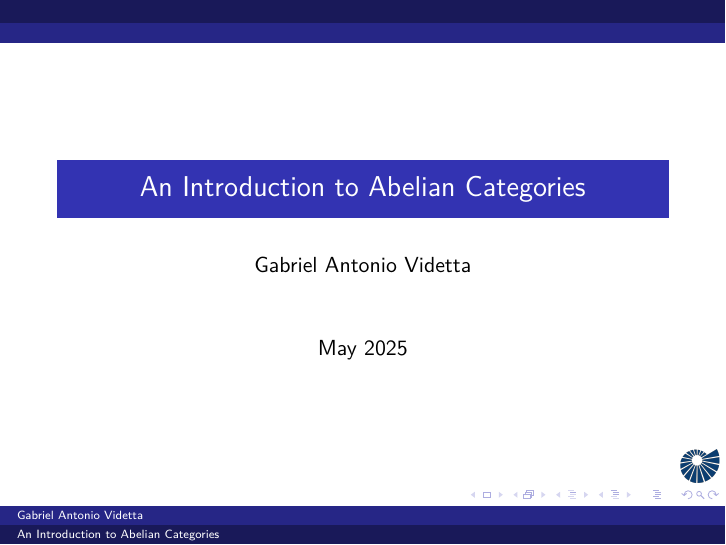
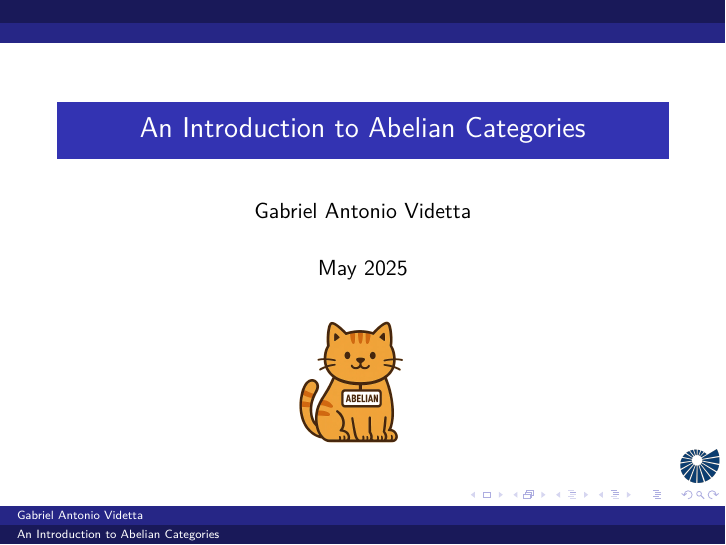
Before and after one commit to hearot/abelian-categories, LaTeX slides (main.tex): page 1 of 30. Compiled offline with pdfLaTeX.

Commit message:
feat: add an abelian cat :3

```diff
--- a/main.tex
+++ b/main.tex
@@ -17,9 +17,16 @@
 \newcommand{\ob}{\cat{ob}}
 
 \title{An Introduction to Abelian Categories}
-\author{Gabriel Antonio Videtta}
+
+% Reduce vertical space between author and date
+\author{Gabriel Antonio Videtta\texorpdfstring{\vspace*{-13pt}}{}}
+
 \date{May 2025}
 \logo{\includegraphics[width=0.7cm]{unipi_logo.png}}
+
+\titlegraphic{
+    \includegraphics[width=4cm]{abelian_cat.jpg}
+}
 
 % Hack from https://latex.org/forum/viewtopic.php?t=2387
 % Allows to show only the current section in the Berlin theme
```
Also changed, not shown: abelian_cat.jpg (added), main.pdf, main.tex (5 more changed lines).
